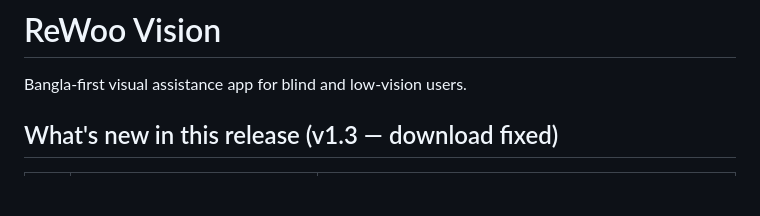
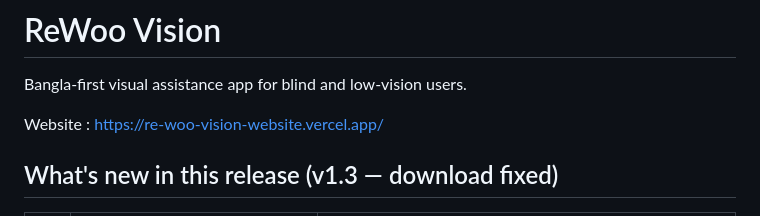
Before and after one commit to Sakhawathossen04/ReWoo-Vision-, a Markdown page: README.md, the part around the change. Rendered like a GitHub page; blank space fills up the shorter version.

Commit message:
Update README with website link and release info
Added website link to README and updated release notes.

```diff
--- a/README.md
+++ b/README.md
@@ -1,6 +1,8 @@
 # ReWoo Vision
 
 Bangla-first visual assistance app for blind and low-vision users.
+
+Website : https://re-woo-vision-website.vercel.app/
 
 
 
```
